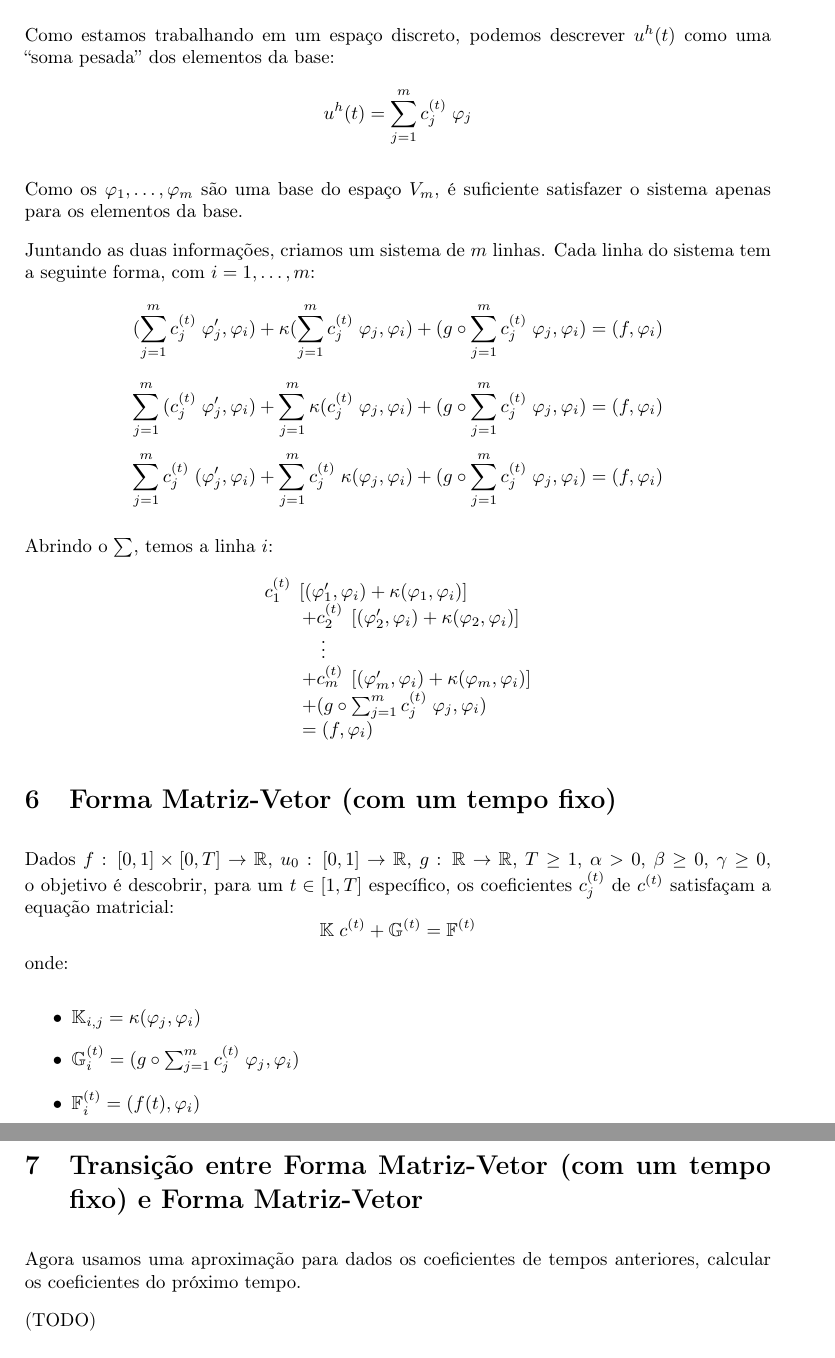
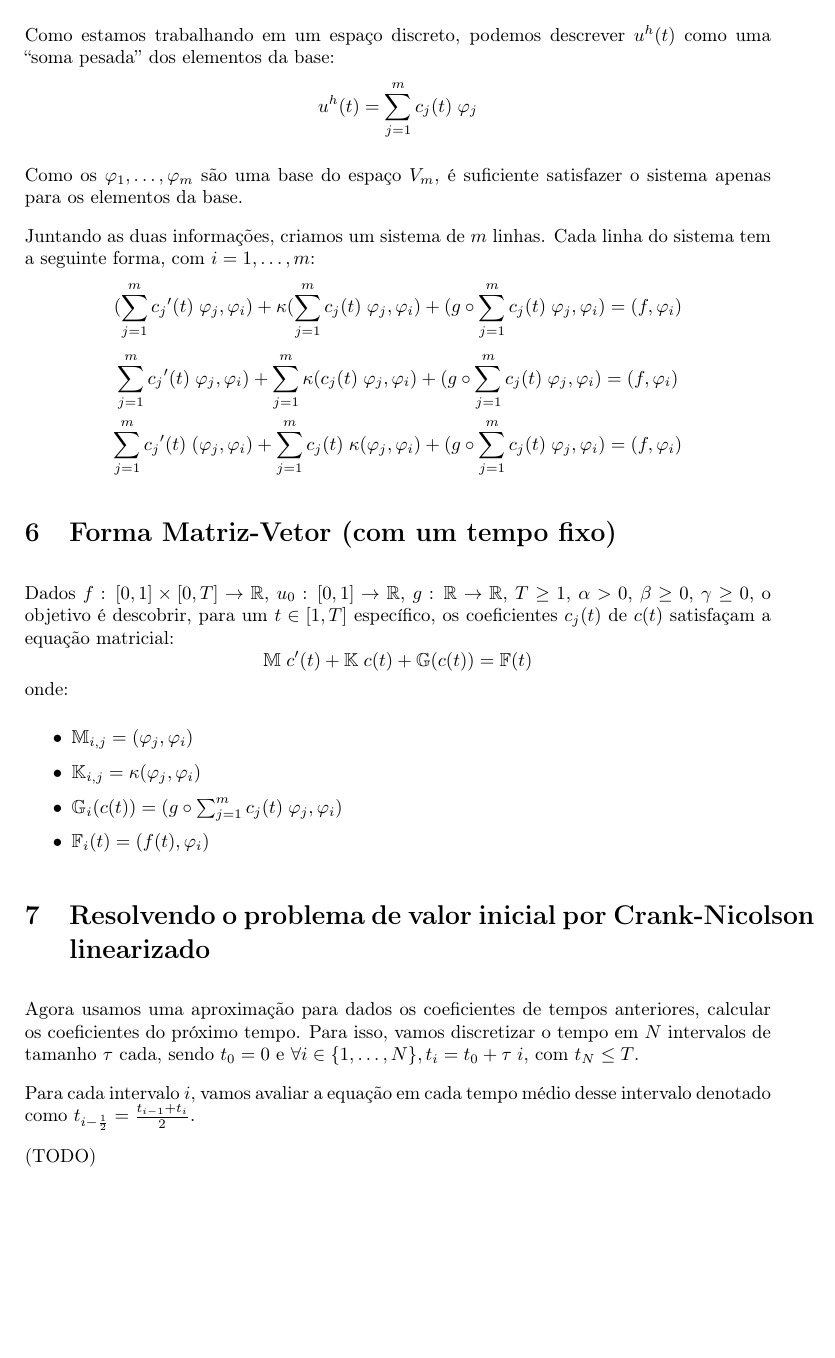
Before and after one commit to Kiyoshi364/finite-elements, a LaTeX document (trabalhos/02/main.tex): two parts of pages 3 and 4 of 4 before the commit and part of page 3 of 4 after it, the two joined at a grey line, cut so that both start at the same text, the shorter picture padded with empty space. Compiled offline with pdfLaTeX.

Commit message:
Trabalho02: more text and fixes

```diff
--- a/trabalhos/02/main.tex
+++ b/trabalhos/02/main.tex
@@ -243,7 +243,7 @@ Como estamos trabalhando em um espaço discreto,
 podemos descrever \(u^h(t)\)
 como uma ``soma pesada'' dos elementos da base:
 \[
-    u^h(t) = \sum_{j=1}^m{ c^{(t)}_j \; \vphi_j }
+    u^h(t) = \sum_{j=1}^m{ c_j(t) \; \vphi_j }
 \]
 
 Como os \(\vphi_1, \dots, \vphi_m\)
@@ -256,45 +256,21 @@ criamos um sistema de \(m\) linhas.
 Cada linha do sistema tem a seguinte forma,
 com \(i = 1, \dots, m\):
 \[
-    (\sum_{j=1}^m{ c^{(t)}_j \; \vphi_j' }, \vphi_i)
-    + \kappa(\sum_{j=1}^m{ c^{(t)}_j \; \vphi_j }, \vphi_i)
-    + (g \circ \sum_{j=1}^m{ c^{(t)}_j \; \vphi_j }, \vphi_i)
+    (\sum_{j=1}^m{ {c_j}'(t) \; \vphi_j }, \vphi_i)
+    + \kappa(\sum_{j=1}^m{ {c_j}(t) \; \vphi_j }, \vphi_i)
+    + (g \circ \sum_{j=1}^m{ {c_j}(t) \; \vphi_j }, \vphi_i)
     = (f, \vphi_i)
 \] \[
-    \sum_{j=1}^m{ (c^{(t)}_j \; \vphi_j', \vphi_i) }
-    + \sum_{j=1}^m{ \kappa(c^{(t)}_j \; \vphi_j, \vphi_i) }
-    + (g \circ \sum_{j=1}^m{ c^{(t)}_j \; \vphi_j }, \vphi_i)
+    \sum_{j=1}^m{ {c_j}'(t) \; \vphi_j, \vphi_i) }
+    + \sum_{j=1}^m{ \kappa({c_j}(t) \; \vphi_j, \vphi_i) }
+    + (g \circ \sum_{j=1}^m{ {c_j}(t) \; \vphi_j }, \vphi_i)
     = (f, \vphi_i)
 \] \[
-    \sum_{j=1}^m{ c^{(t)}_j \; (\vphi_j', \vphi_i) }
-    + \sum_{j=1}^m{ c^{(t)}_j \; \kappa(\vphi_j, \vphi_i) }
-    + (g \circ \sum_{j=1}^m{ c^{(t)}_j \; \vphi_j }, \vphi_i)
+    \sum_{j=1}^m{ {c_j}'(t) \; (\vphi_j, \vphi_i) }
+    + \sum_{j=1}^m{ {c_j}(t) \; \kappa(\vphi_j, \vphi_i) }
+    + (g \circ \sum_{j=1}^m{ {c_j}(t) \; \vphi_j }, \vphi_i)
     = (f, \vphi_i)
 \]
-
-Abrindo o \(\sum\), temos a linha \(i\):
-\[ \begin{array}{l}
-    c^{(t)}_1 \; \left[
-        (\vphi_1', \vphi_i)
-        + \kappa(\vphi_1, \vphi_i)
-    \right]
-    \\\qquad
-    + c^{(t)}_2 \; \left[
-        (\vphi_2', \vphi_i)
-        + \kappa(\vphi_2, \vphi_i)
-    \right]
-    \\\qquad
-    \quad\vdots
-    \\\qquad
-    + c^{(t)}_m \; \left[
-        (\vphi_m', \vphi_i)
-        + \kappa(\vphi_m, \vphi_i)
-    \right]
-    \\\qquad
-    + (g \circ \sum_{j=1}^m{ c^{(t)}_j \; \vphi_j }, \vphi_i)
-    \\\qquad
-    = (f, \vphi_i)
-\end{array} \]
 
 \section{Forma Matriz-Vetor (com um tempo fixo)}
 
@@ -308,30 +284,45 @@ Dados
 \(\gamma \ge 0\),
 o objetivo é descobrir,
 para um \(t \in [1, T]\) específico,
-os coeficientes \(c^{(t)}_j\)
-de \(c^{(t)}\)
+os coeficientes \(c_j(t)\)
+de \(c(t)\)
 satisfaçam a equação matricial:
 \[
-    \mathbb{K} \; c^{(t)} + \mathbb{G}^{(t)} = \mathbb{F}^{(t)}
+    \mathbb{M} \; c'(t) + \mathbb{K} \; c(t) + \mathbb{G}(c(t)) = \mathbb{F}(t)
 \]
 onde:
 \begin{itemize}
 \item \(
+    \mathbb{M}_{i, j} = (\vphi_j, \vphi_i)
+\)
+\item \(
     \mathbb{K}_{i, j} = \kappa(\vphi_j, \vphi_i)
 \)
 \item \(
-    \mathbb{G}^{(t)}_{i} = (g \circ \sum_{j=1}^m{ c^{(t)}_j \; \vphi_j }, \vphi_i)
+    \mathbb{G}_{i}(c(t)) = (g \circ \sum_{j=1}^m{ c_j(t) \; \vphi_j }, \vphi_i)
 \)
 \item \(
-    \mathbb{F}^{(t)}_i = (f(t), \vphi_i)
+    \mathbb{F}_i(t) = (f(t), \vphi_i)
 \)
 \end{itemize}
 
-\section{Transição entre Forma Matriz-Vetor (com um tempo fixo) e Forma Matriz-Vetor}
+\section{Resolvendo o problema de valor inicial por Crank-Nicolson linearizado}
 
 Agora usamos uma aproximação para
 dados os coeficientes de tempos anteriores,
 calcular os coeficientes do próximo tempo.
+Para isso,
+vamos discretizar o tempo
+em \(N\) intervalos de tamanho \(\tau\) cada,
+sendo \(t_0 = 0\) e
+\(\forall i \in \{ 1, \dots, N \}, t_i = t_0 + \tau \; i\),
+com \(t_N \le T\).
+
+Para cada intervalo \(i\),
+vamos avaliar a equação em cada
+tempo médio desse intervalo
+denotado como
+\(t_{i - \frac12} = \frac{t_{i-1} + t_i}{2}\).
 
 (TODO)
 
```
Also changed, not shown: trabalhos/02/main.tex (5 more changed lines).
